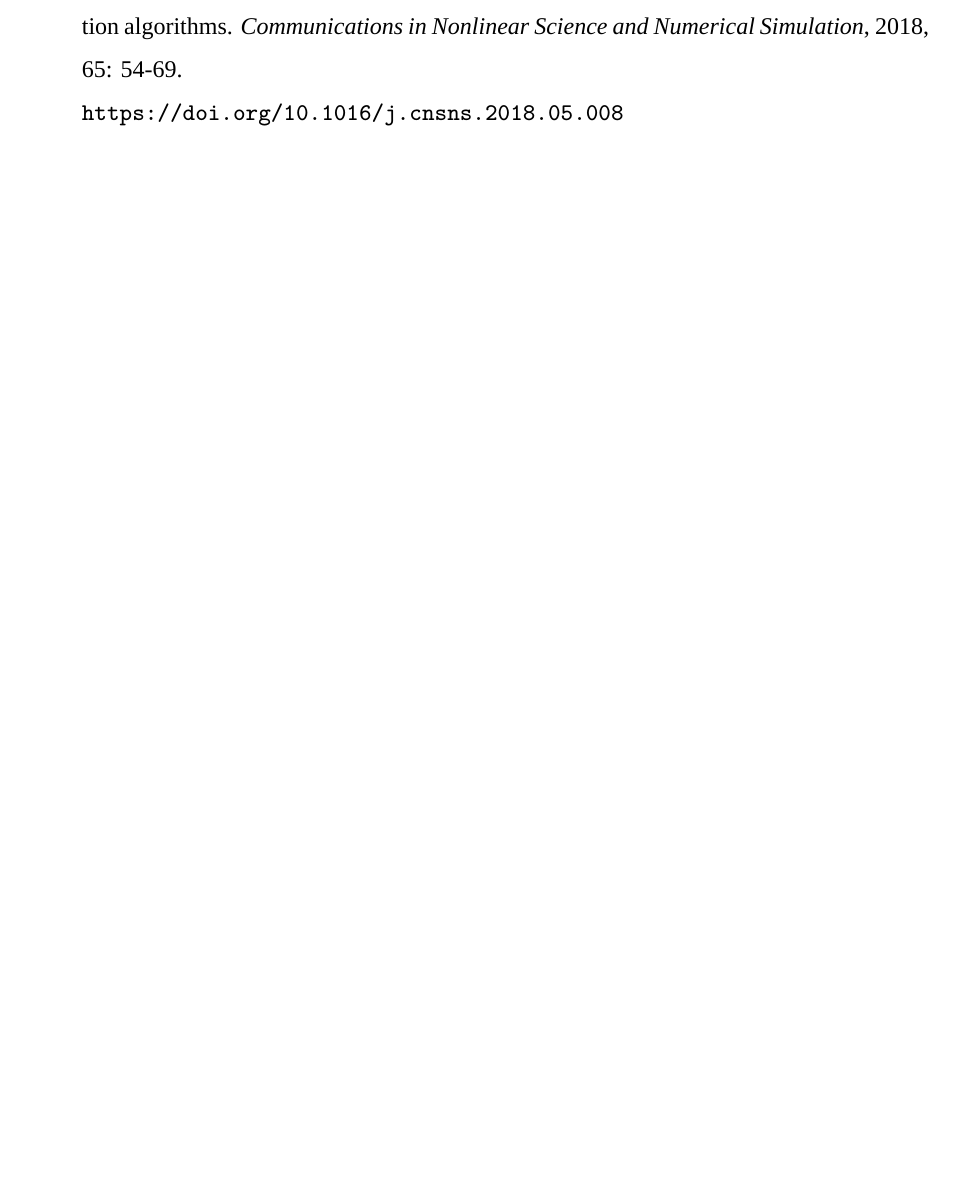
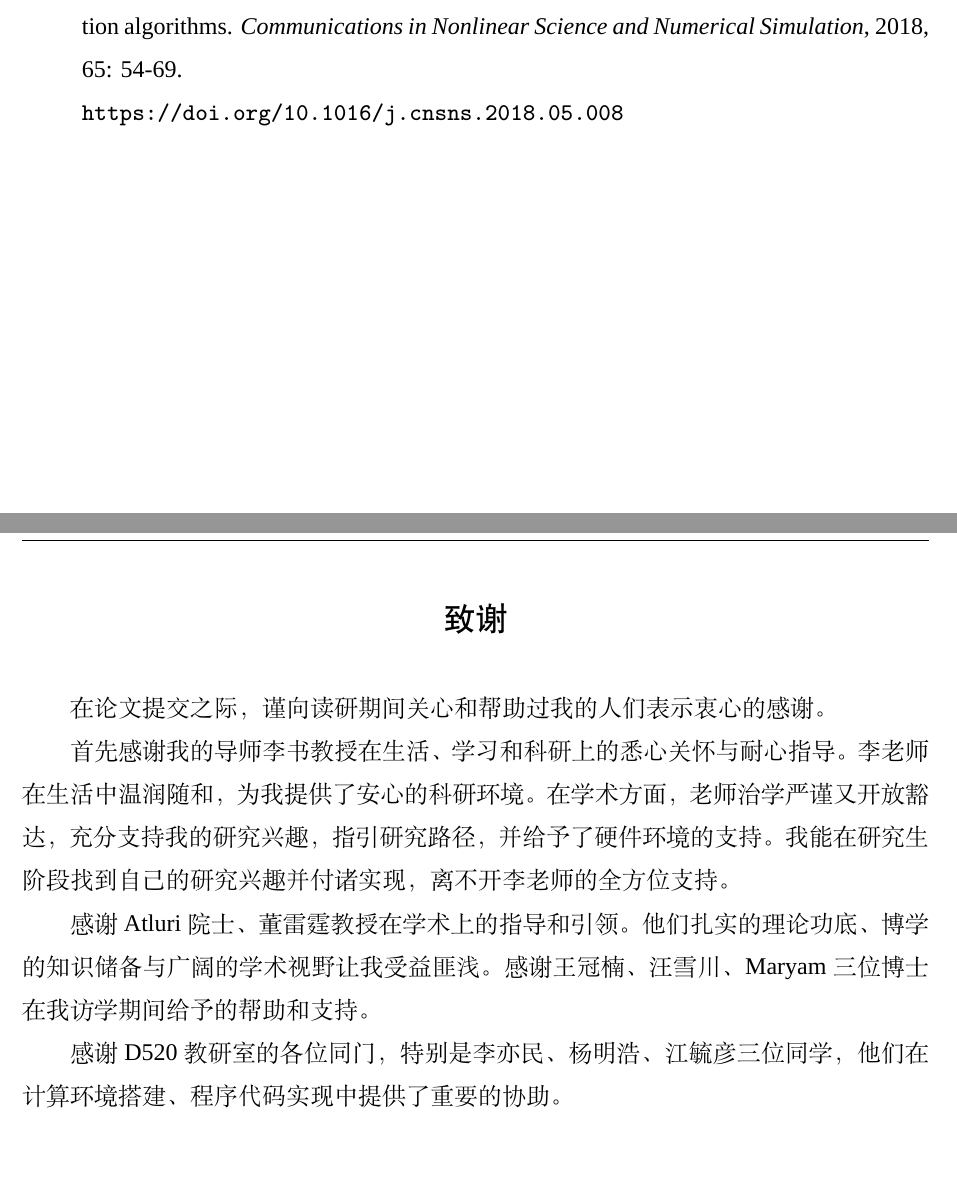
Before and after one commit to pvc1989/phdthesis, a LaTeX thesis (thesis/main.tex): part of page 25 of 27 before the commit and two parts of pages 25 and 27 of 29 after it, the two joined at a grey line, cut so that both start at the same text, the shorter picture padded with empty space. Compiled offline with XeLaTeX; a missing font is replaced by an installed copy or a similar font.

Commit message:
Initialize acknowledgement.

```diff
--- a/thesis/main.tex
+++ b/thesis/main.tex
@@ -1,4 +1,5 @@
 % !Mode:: "TeX:UTF-8"
+\PassOptionsToPackage{draft}{graphicx}
 \documentclass[doctor,openright,twoside,AutoFakeBold=true]{buaathesis}
 
 % 参考文献
@@ -368,7 +368,19 @@ Bifurcation \& chaos in nonlinear structural dynamics: Novel \& highly efficient
 \url{https://doi.org/10.1016/j.cnsns.2018.05.008}
 \end{enumerate}
 
-\include{data/master/back2-acknowledgement}
+\chapter{致谢}
+在论文提交之际，谨向读研期间关心和帮助过我的人们表示衷心的感谢。
+
+首先感谢我的导师李书教授在生活、学习和科研上的悉心关怀与耐心指导。
+李老师在生活中温润随和，为我提供了安心的科研环境。
+在学术方面，老师治学严谨又开放豁达，充分支持我的研究兴趣，指引研究路径，并给予了硬件环境的支持。
+我能在研究生阶段找到自己的研究兴趣并付诸实现，离不开李老师的全方位支持。
+
+感谢 Atluri 院士、董雷霆教授在学术上的指导和引领。
+他们扎实的理论功底、博学的知识储备与广阔的学术视野让我受益匪浅。
+感谢王冠楠、汪雪川、Maryam 三位博士在我访学期间给予的帮助和支持。
+
+感谢 D520 教研室的各位同门，特别是李亦民、杨明浩、江毓彦三位同学，他们在计算环境搭建、程序代码实现中提供了重要的协助。
 
 \chapter{作者简介}
 裴为诚，男，汉族，1989 年 8 月 29 日出生于江苏省南通市。
```
Also changed, not shown: thesis/main.tex (1 more changed lines).
